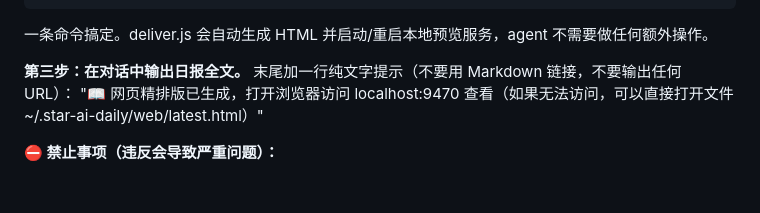
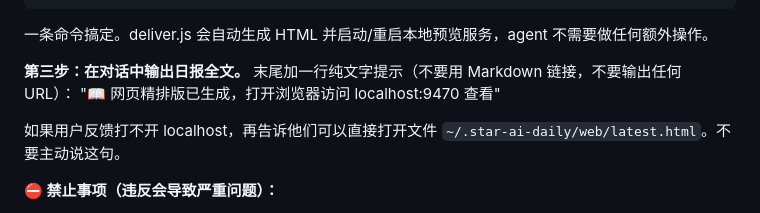
Before and after one commit to Stargod-0812/star-ai-daily, a Markdown page: SKILL.md, the part around the change. GitHub-like rendering; blank space fills up the shorter version.

Commit message:
localhost fallback 提示改为被动触发，用户问了才说
Co-Authored-By: Claude Opus 4.6 <noreply@anthropic.com>

```diff
--- a/SKILL.md
+++ b/SKILL.md
@@ -463,7 +463,9 @@ cd ${CLAUDE_SKILL_DIR}/scripts && npm install --silent 2>/dev/null && node deliv
 
 **第三步：在对话中输出日报全文。**
 末尾加一行纯文字提示（不要用 Markdown 链接，不要输出任何 URL）：
-"📖 网页精排版已生成，打开浏览器访问 localhost:9470 查看（如果无法访问，可以直接打开文件 ~/.star-ai-daily/web/latest.html）"
+"📖 网页精排版已生成，打开浏览器访问 localhost:9470 查看"
+
+如果用户反馈打不开 localhost，再告诉他们可以直接打开文件 `~/.star-ai-daily/web/latest.html`。不要主动说这句。
 
 **⛔ 禁止事项（违反会导致严重问题）：**
 - ❌ **绝对不要用 Write 工具写 .html 文件** — HTML 只由 deliver.js 生成，agent 自己写的 HTML 格式/内容/footer 全是错的
```
